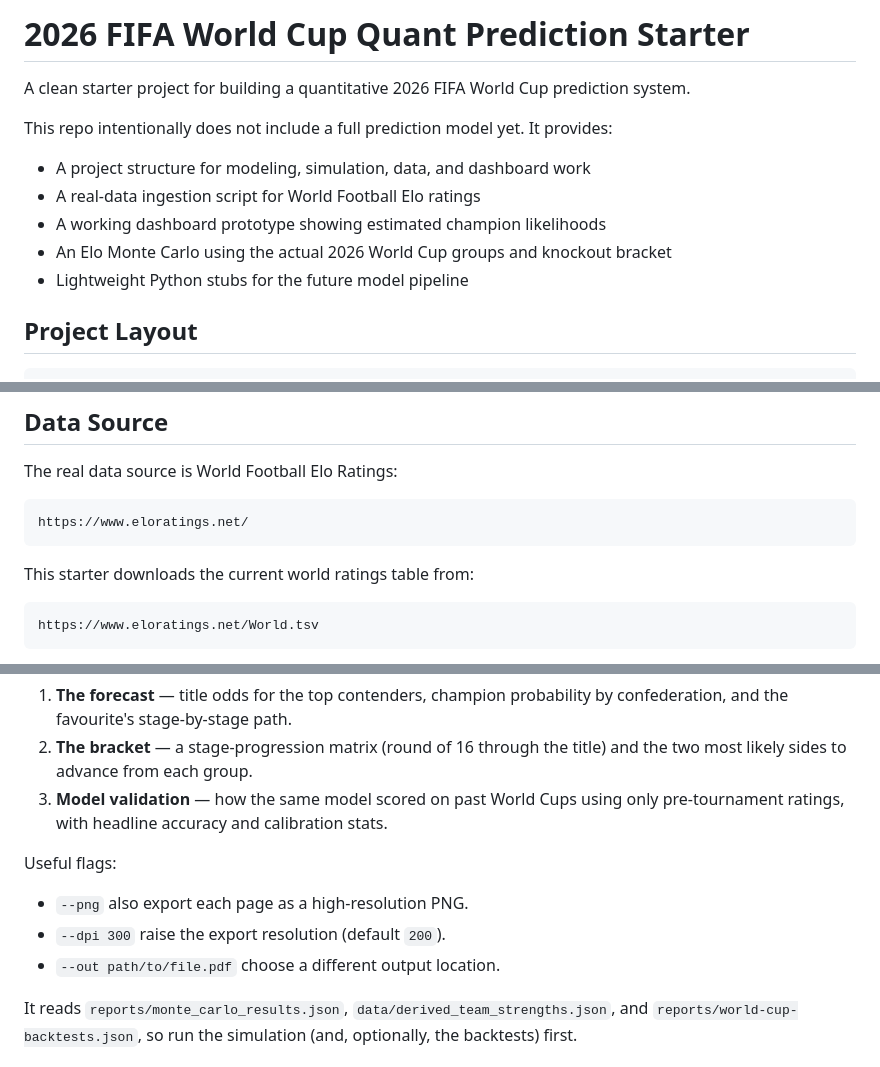
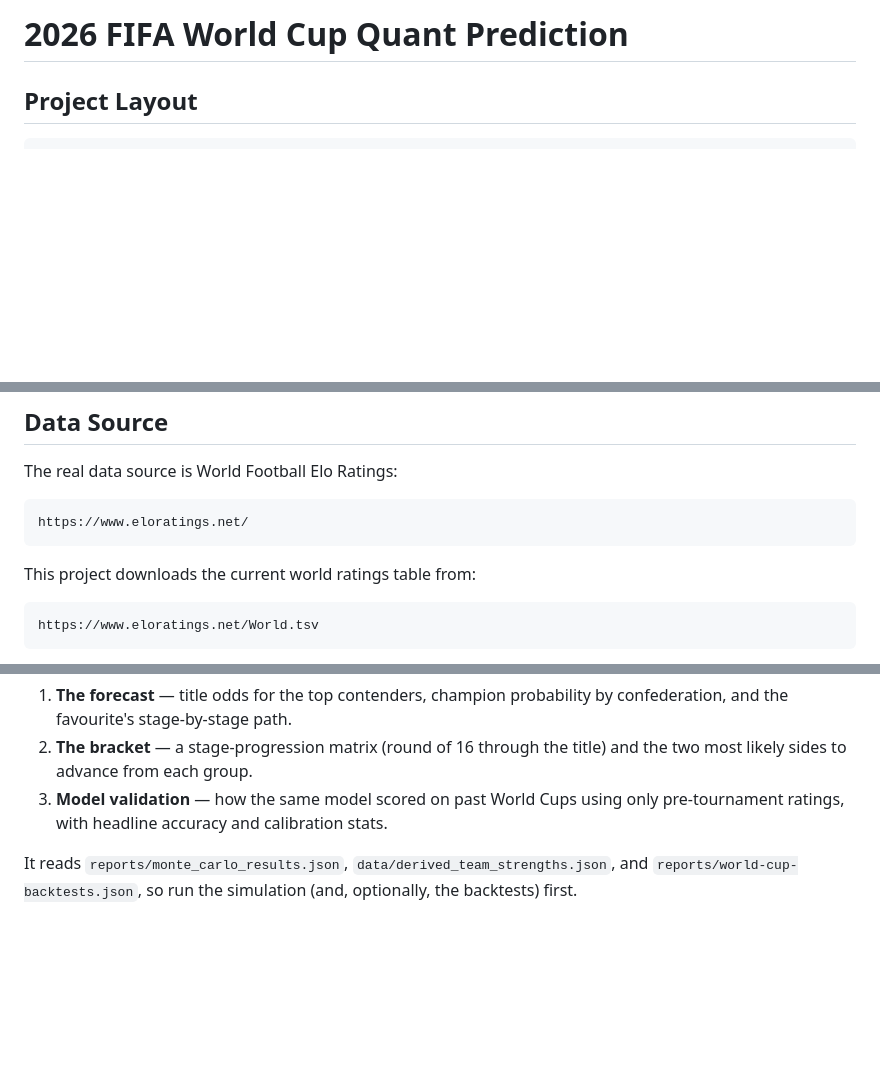
Before and after one commit to noahchen709/WorldCupPrediction, a Markdown page: README.md, 3 parts joined by grey strips. Drawn GitHub-style; blank space fills up the shorter version.

````diff
--- a/README.md
+++ b/README.md
@@ -1,15 +1,4 @@
-# 2026 FIFA World Cup Quant Prediction Starter
-
-A clean starter project for building a quantitative 2026 FIFA World Cup prediction system.
-
-This repo intentionally does not include a full prediction model yet. It provides:
-
-- A project structure for modeling, simulation, data, and dashboard work
-- A real-data ingestion script for World Football Elo ratings
-- A working dashboard prototype showing estimated champion likelihoods
-- An Elo Monte Carlo using the actual 2026 World Cup groups and knockout bracket
-- Lightweight Python stubs for the future model pipeline
-
+# 2026 FIFA World Cup Quant Prediction
 ## Project Layout
 
 ```text
@@ -51,7 +40,7 @@ The real data source is World Football Elo Ratings:
 https://www.eloratings.net/
 ```
 
-This starter downloads the current world ratings table from:
+This project downloads the current world ratings table from:
 
 ```text
 https://www.eloratings.net/World.tsv
@@ -151,12 +140,6 @@ The infographic is a three-page editorial poster:
 3. **Model validation** — how the same model scored on past World Cups using only
    pre-tournament ratings, with headline accuracy and calibration stats.
 
-Useful flags:
-
-- `--png` also export each page as a high-resolution PNG.
-- `--dpi 300` raise the export resolution (default `200`).
-- `--out path/to/file.pdf` choose a different output location.
-
 It reads `reports/monte_carlo_results.json`, `data/derived_team_strengths.json`, and
 `reports/world-cup-backtests.json`, so run the simulation (and, optionally, the backtests)
 first.
````
Also changed, not shown: other parts of README.md (+0 -4 lines).
